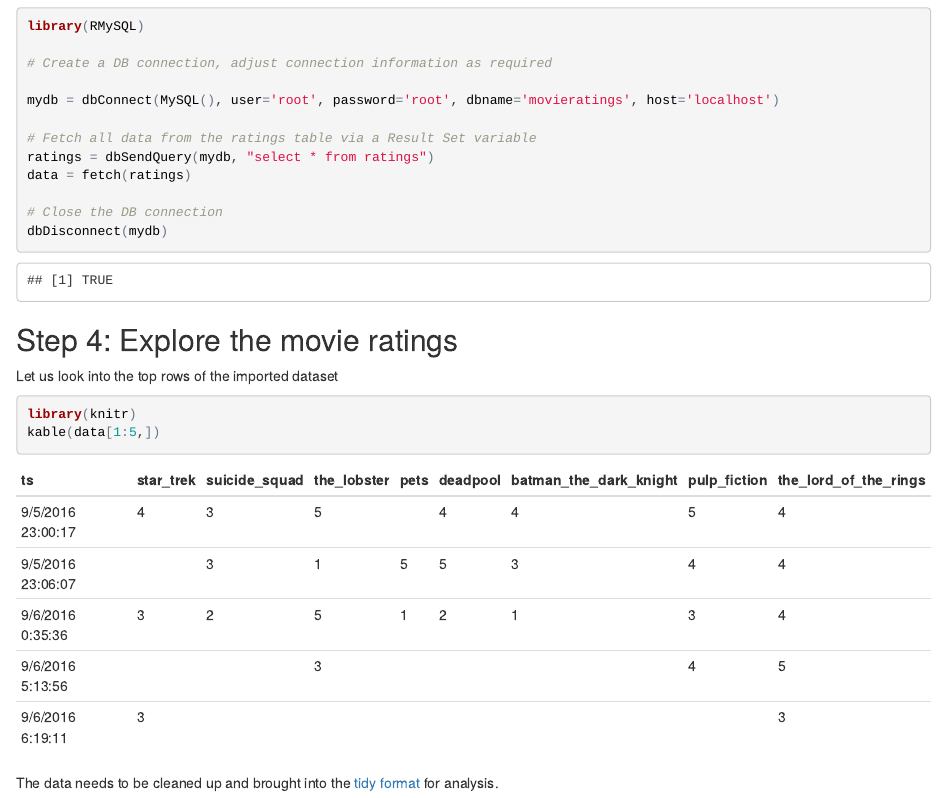
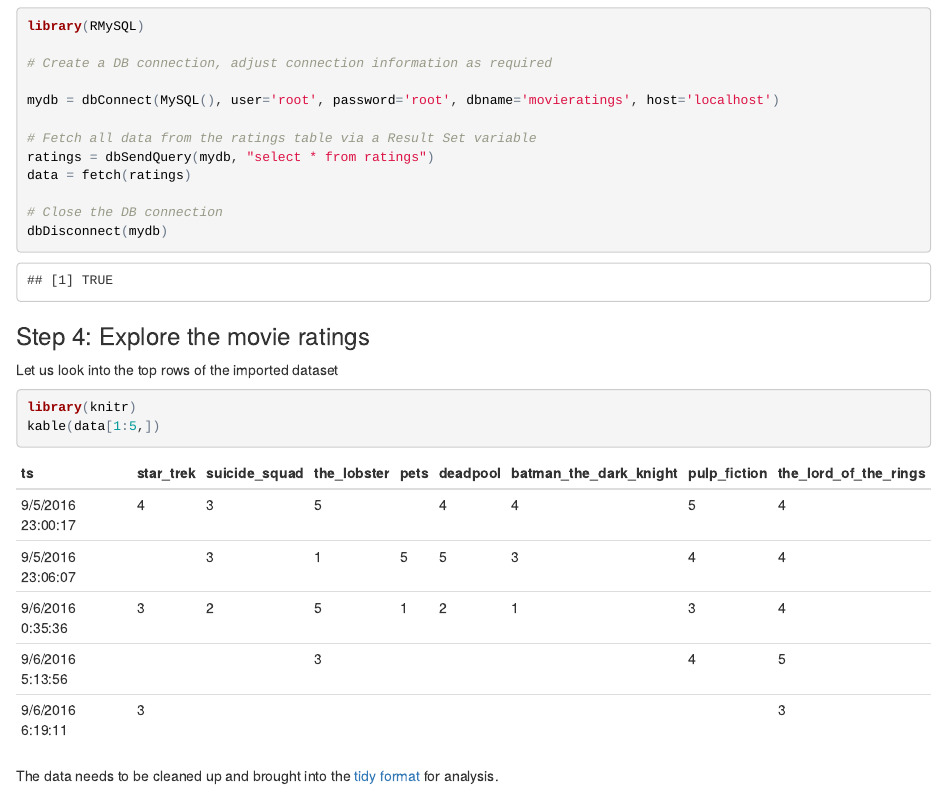
Before and after one commit to datafeelings/data607, an R Markdown document (week_2/week_2_movie_ratings.Rmd): the page in a window 1100 px wide, from 1260 px down. The pictures show the output file week_2/week_2_movie_ratings.html that the author committed with the source, opened offline.

Commit message:
formatting correction

````diff
--- a/week_2/week_2_movie_ratings.Rmd
+++ b/week_2/week_2_movie_ratings.Rmd
@@ -87,7 +87,7 @@ dbDisconnect(mydb)
 
 ```
 
-## Step 4: Explore the movie ratings
+### Step 4: Explore the movie ratings
 
 Let us look into the top rows of the imported dataset
 
````
Also changed, not shown: week_2/week_2_movie_ratings.html.
